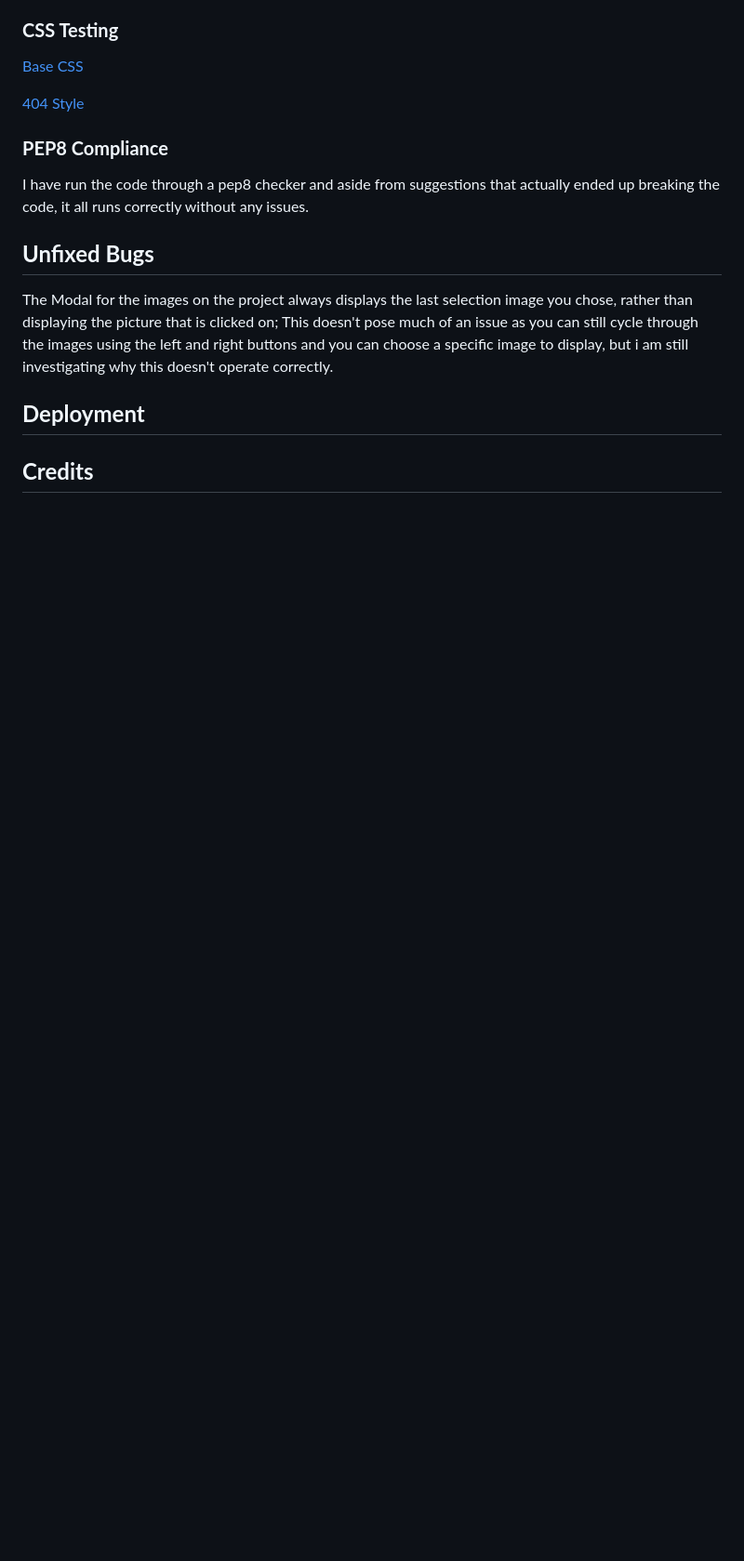
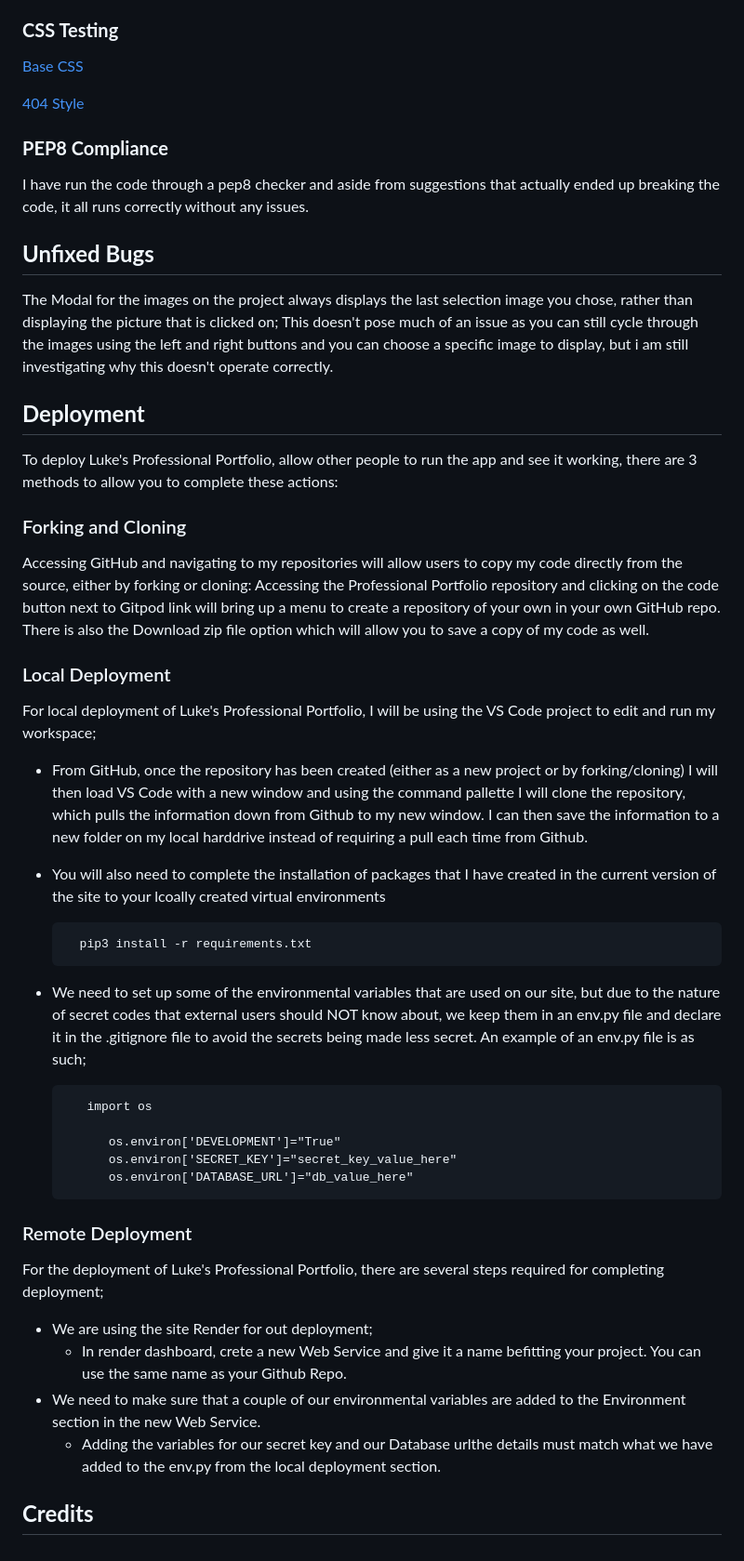
Before and after one commit to lukemunsch/professional-portfolio, a Markdown page: README.md, the part around the change. Shown: that part at 93% size. GitHub-like rendering; blank space fills up the shorter version.

Commit message:
Update content for README

```diff
--- a/README.md
+++ b/README.md
@@ -133,7 +133,36 @@ The Modal for the images on the project always displays the last selection image
 
 ## **Deployment**
 
-<!-- How -->
+To deploy Luke's Professional Portfolio, allow other people to run the app and see it working, there are 3 methods to allow you to complete these actions:
+
+### Forking and Cloning
+
+Accessing GitHub and navigating to my repositories will allow users to copy my code directly from the source, either by forking or cloning: Accessing the Professional Portfolio repository and clicking on the code button next to Gitpod link will bring up a menu to create a repository of your own in your own GitHub repo. There is also the Download zip file option which will allow you to save a copy of my code as well.
+
+### Local Deployment
+
+For local deployment of Luke's Professional Portfolio, I will be using the VS Code project to edit and run my workspace;
+- From GitHub, once the repository has been created (either as a new project or by forking/cloning) I will then load VS Code with a new window and using the command pallette I will clone the repository, which pulls the information down from Github to my new window. I can then save the information to a new folder on my local harddrive instead of requiring a pull each time from Github.
+- You will also need to complete the installation of packages that I have created in the current version of the site to your lcoally created virtual environments
+
+        pip3 install -r requirements.txt
+
+- We need to set up some of the environmental variables that are used on our site, but due to the nature of secret codes that external users should NOT know about, we keep them in an env.py file and declare it in the .gitignore file to avoid the secrets being made less secret. An example of an env.py file is as such;
+
+         import os
+
+            os.environ['DEVELOPMENT']="True"
+            os.environ['SECRET_KEY']="secret_key_value_here"
+            os.environ['DATABASE_URL']="db_value_here"
+
+### Remote Deployment
+
+For the deployment of Luke's Professional Portfolio, there are several steps required for completing deployment;
+
+- We are using the site Render for out deployment;
+   - In render dashboard, crete a new Web Service and give it a name befitting your project. You can use the same name as your Github Repo.
+- We need to make sure that a couple of our environmental variables are added to the Environment section in the new Web Service.
+   - Adding the variables for our secret key and our Database urlthe details must match what we have added to the env.py from the local deployment section.
 
 ## **Credits**
 
```
